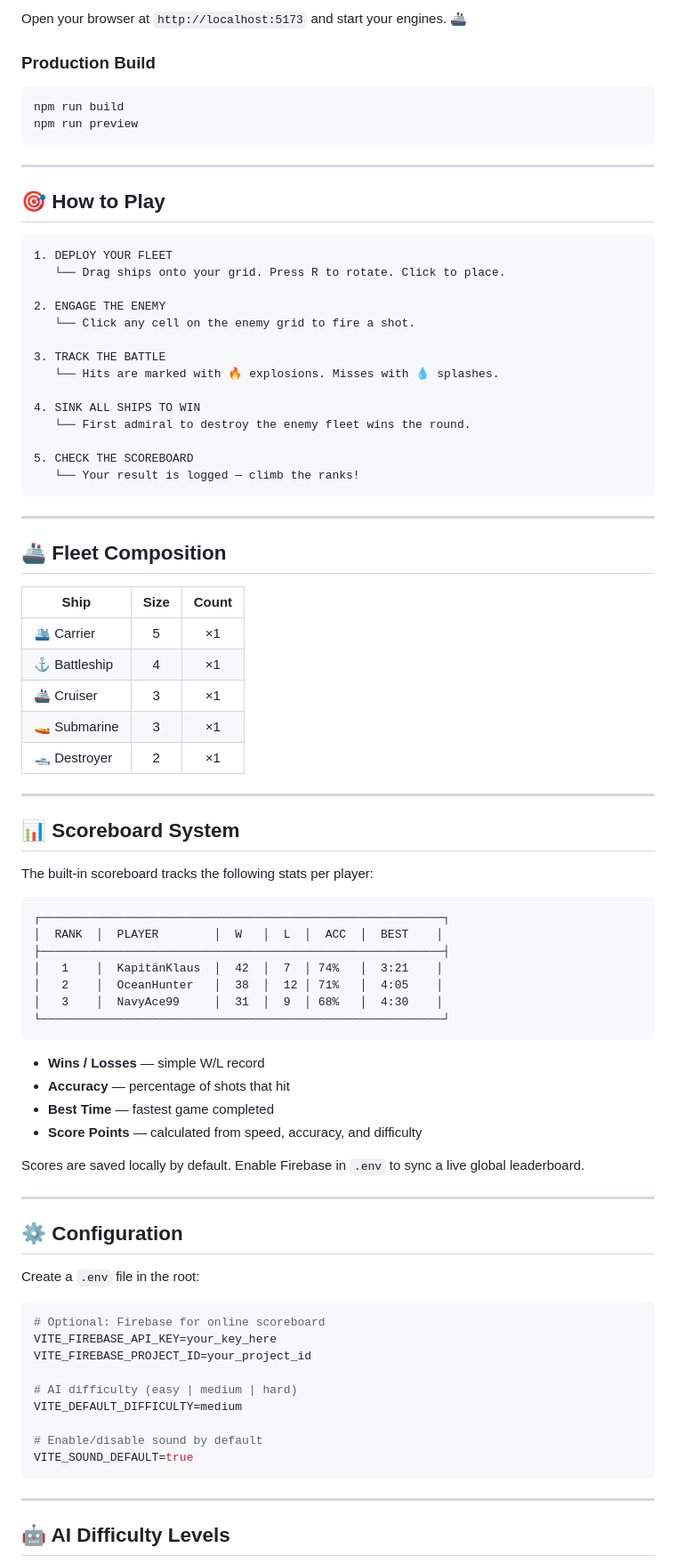
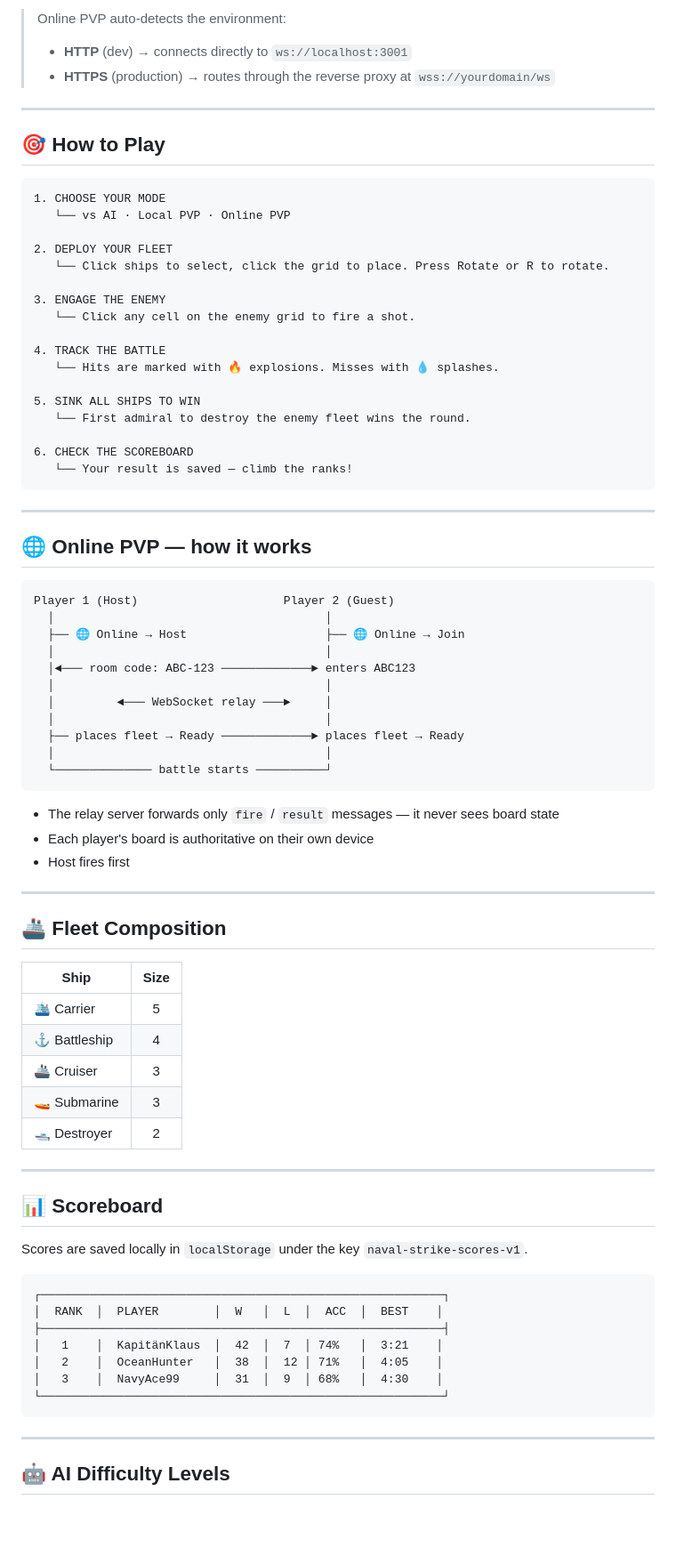
Before and after one commit to peerstelter/Doc_Strike, a Markdown page: README.md, the part around one of its changes. Shown at 89% size. Drawn GitHub-style; blank space fills up the shorter version.

````diff
--- a/README.md
+++ b/README.md
@@ -79,52 +83,72 @@ npm run dev
 ```
 
-Open your browser at `http://localhost:5173` and start your engines. 🚢
-
-### Production Build
-
-```bash
-npm run build
-npm run preview
-```
+> Online PVP auto-detects the environment:
+> - **HTTP** (dev) → connects directly to `ws://localhost:3001`
+> - **HTTPS** (production) → routes through the reverse proxy at `wss://yourdomain/ws`
 
 ---
 
 ## 🎯 How to Play
 
 ```
-1. DEPLOY YOUR FLEET
-   └── Drag ships onto your grid. Press R to rotate. Click to place.
+1. CHOOSE YOUR MODE
+   └── vs AI · Local PVP · Online PVP
 
-2. ENGAGE THE ENEMY
+2. DEPLOY YOUR FLEET
+   └── Click ships to select, click the grid to place. Press Rotate or R to rotate.
+
+3. ENGAGE THE ENEMY
    └── Click any cell on the enemy grid to fire a shot.
 
-3. TRACK THE BATTLE
+4. TRACK THE BATTLE
    └── Hits are marked with 🔥 explosions. Misses with 💧 splashes.
 
-4. SINK ALL SHIPS TO WIN
+5. SINK ALL SHIPS TO WIN
    └── First admiral to destroy the enemy fleet wins the round.
 
-5. CHECK THE SCOREBOARD
-   └── Your result is logged — climb the ranks!
+6. CHECK THE SCOREBOARD
+   └── Your result is saved — climb the ranks!
 ```
+
+---
+
+## 🌐 Online PVP — how it works
+
+```
+Player 1 (Host)                     Player 2 (Guest)
+  │                                       │
+  ├── 🌐 Online → Host                    ├── 🌐 Online → Join
+  │                                       │
+  │◄─── room code: ABC-123 ─────────────► enters ABC123
+  │                                       │
+  │         ◄─── WebSocket relay ───►     │
+  │                                       │
+  ├── places fleet → Ready ─────────────► places fleet → Ready
+  │                                       │
+  └────────────── battle starts ──────────┘
+```
+
+- The relay server forwards only `fire` / `result` messages — it never sees board state
+- Each player's board is authoritative on their own device
+- Host fires first
 
 ---
 
 ## 🚢 Fleet Composition
 
-| Ship | Size | Count |
-|---|:---:|:---:|
-| 🛳️ Carrier | 5 | ×1 |
-| ⚓ Battleship | 4 | ×1 |
-| 🚢 Cruiser | 3 | ×1 |
-| 🚤 Submarine | 3 | ×1 |
-| 🛥️ Destroyer | 2 | ×1 |
+| Ship | Size |
+|---|:---:|
+| 🛳️ Carrier | 5 |
+| ⚓ Battleship | 4 |
+| 🚢 Cruiser | 3 |
+| 🚤 Submarine | 3 |
+| 🛥️ Destroyer | 2 |
 
 ---
 
-## 📊 Scoreboard System
+## 📊 Scoreboard
 
-The built-in scoreboard tracks the following stats per player:
+Scores are saved locally in `localStorage` under the key `naval-strike-scores-v1`.
 
 ```
 ┌──────────────────────────────────────────────────────────┐
@@ -136,31 +160,6 @@ The built-in scoreboard tracks the following stats per player:
 └──────────────────────────────────────────────────────────┘
 ```
 
-- **Wins / Losses** — simple W/L record
-- **Accuracy** — percentage of shots that hit
-- **Best Time** — fastest game completed
-- **Score Points** — calculated from speed, accuracy, and difficulty
-
-Scores are saved locally by default. Enable Firebase in `.env` to sync a live global leaderboard.
-
----
-
-## ⚙️ Configuration
-
-Create a `.env` file in the root:
-
-```env
-# Optional: Firebase for online scoreboard
-VITE_FIREBASE_API_KEY=your_key_here
-VITE_FIREBASE_PROJECT_ID=your_project_id
-
-# AI difficulty (easy | medium | hard)
-VITE_DEFAULT_DIFFICULTY=medium
-
-# Enable/disable sound by default
-VITE_SOUND_DEFAULT=true
-```
-
 ---
 
 ## 🤖 AI Difficulty Levels
````
Also changed, not shown: other parts of README.md (+110 -59 lines).
